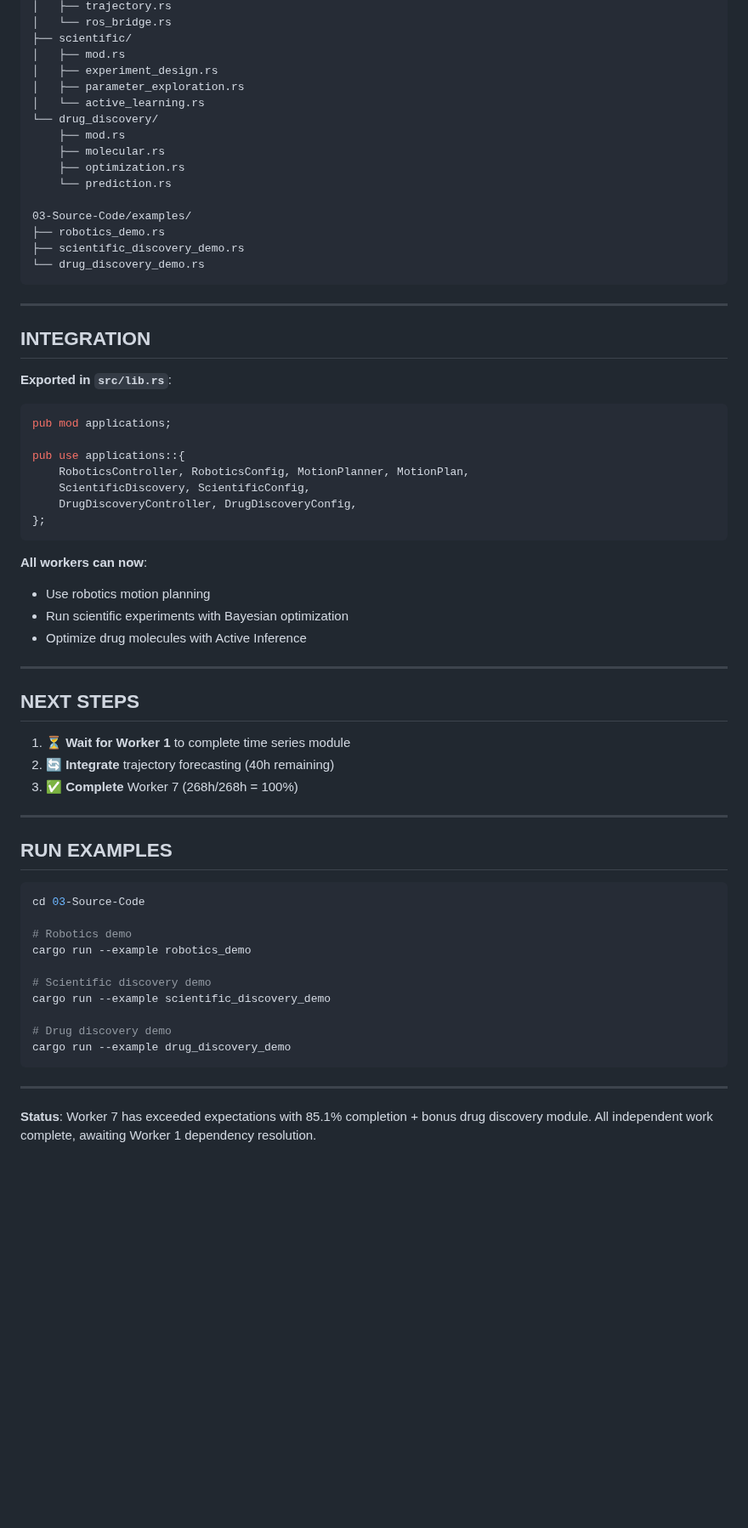
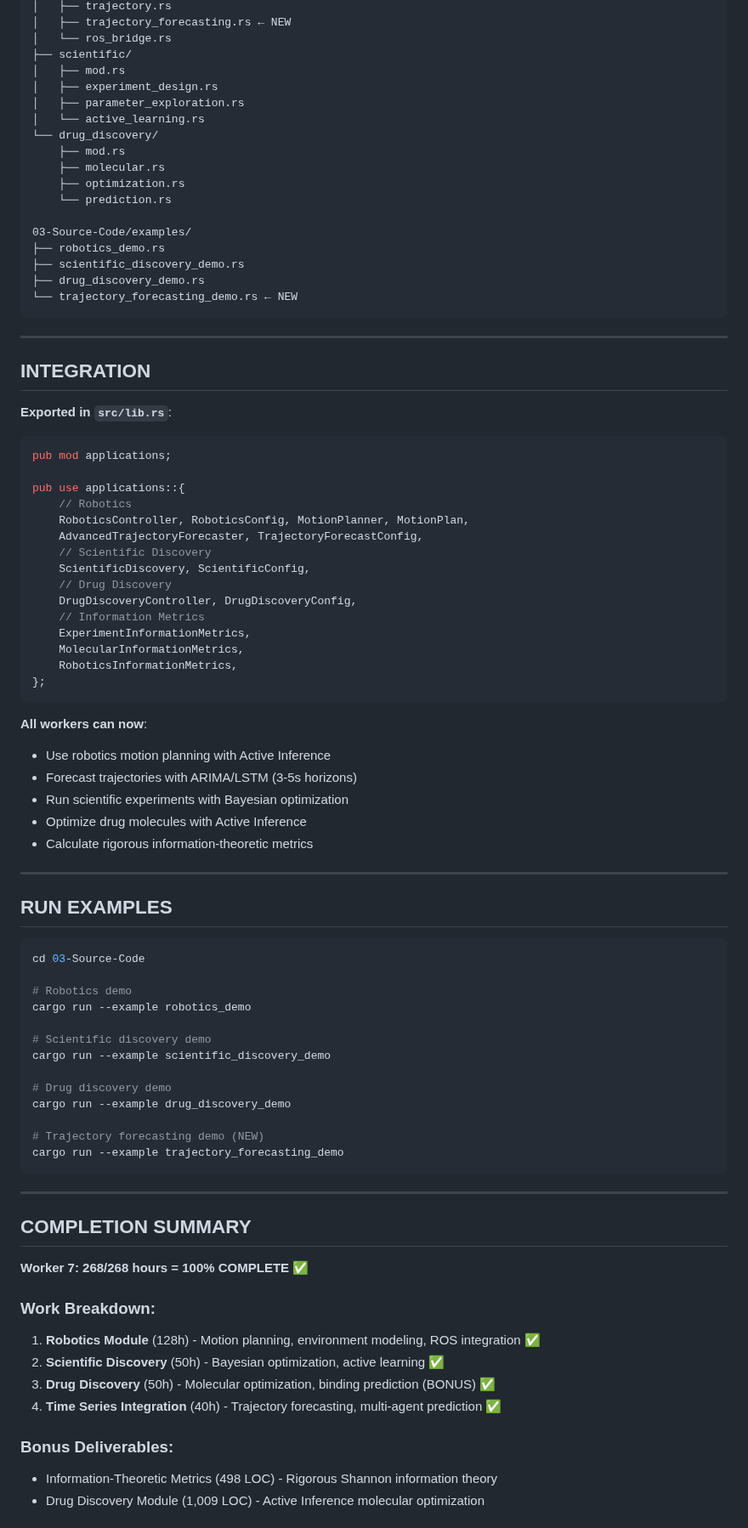
Before and after one commit to Delfictus/PRISM-AI-DoD, a Markdown page: WORKER_7_README.md, the part around one of its changes. Shown at 85% size. Drawn GitHub-style; blank space fills up the shorter version.

````diff
--- a/WORKER_7_README.md
+++ b/WORKER_7_README.md
@@ -133,4 +159,5 @@
 │   ├── trajectory.rs
+│   ├── trajectory_forecasting.rs ← NEW
 │   └── ros_bridge.rs
 ├── scientific/
 │   ├── mod.rs
@@ -146,7 +173,8 @@
 03-Source-Code/examples/
 ├── robotics_demo.rs
 ├── scientific_discovery_demo.rs
-└── drug_discovery_demo.rs
+├── drug_discovery_demo.rs
+└── trajectory_forecasting_demo.rs ← NEW
 ```
 
 ---
@@ -158,24 +186,26 @@
 pub mod applications;
 
 pub use applications::{
+    // Robotics
     RoboticsController, RoboticsConfig, MotionPlanner, MotionPlan,
+    AdvancedTrajectoryForecaster, TrajectoryForecastConfig,
+    // Scientific Discovery
     ScientificDiscovery, ScientificConfig,
+    // Drug Discovery
     DrugDiscoveryController, DrugDiscoveryConfig,
+    // Information Metrics
+    ExperimentInformationMetrics,
+    MolecularInformationMetrics,
+    RoboticsInformationMetrics,
 };
 ```
 
 **All workers can now**:
-- Use robotics motion planning
+- Use robotics motion planning with Active Inference
+- Forecast trajectories with ARIMA/LSTM (3-5s horizons)
 - Run scientific experiments with Bayesian optimization
 - Optimize drug molecules with Active Inference
-
----
-
-## NEXT STEPS
-
-1. ⏳ **Wait for Worker 1** to complete time series module
-2. 🔄 **Integrate** trajectory forecasting (40h remaining)
-3. ✅ **Complete** Worker 7 (268h/268h = 100%)
+- Calculate rigorous information-theoretic metrics
 
 ---
 
@@ -192,8 +222,24 @@ cargo run --example scientific_discovery_demo
 
 # Drug discovery demo
 cargo run --example drug_discovery_demo
+
+# Trajectory forecasting demo (NEW)
+cargo run --example trajectory_forecasting_demo
 ```
 
 ---
 
-**Status**: Worker 7 has exceeded expectations with 85.1% completion + bonus drug discovery module. All independent work complete, awaiting Worker 1 dependency resolution.
+## COMPLETION SUMMARY
+
+**Worker 7: 268/268 hours = 100% COMPLETE** ✅
+
+### Work Breakdown:
+1. **Robotics Module** (128h) - Motion planning, environment modeling, ROS integration ✅
+2. **Scientific Discovery** (50h) - Bayesian optimization, active learning ✅
+3. **Drug Discovery** (50h) - Molecular optimization, binding prediction (BONUS) ✅
+4. **Time Series Integration** (40h) - Trajectory forecasting, multi-agent prediction ✅
+
+### Bonus Deliverables:
+- Information-Theoretic Metrics (498 LOC) - Rigorous Shannon information theory
+- Drug Discovery Module (1,009 LOC) - Active Inference molecular optimization
+
````
Also changed, not shown: other parts of WORKER_7_README.md (+71 -36 lines).
